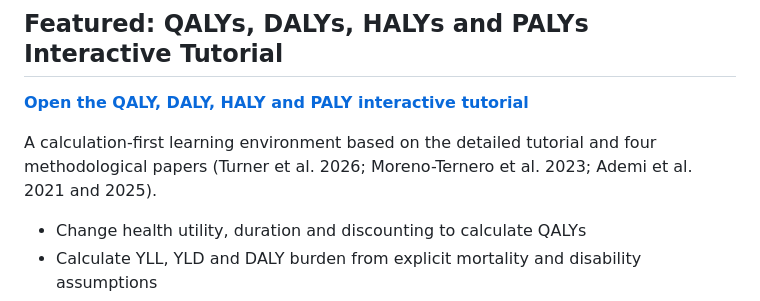
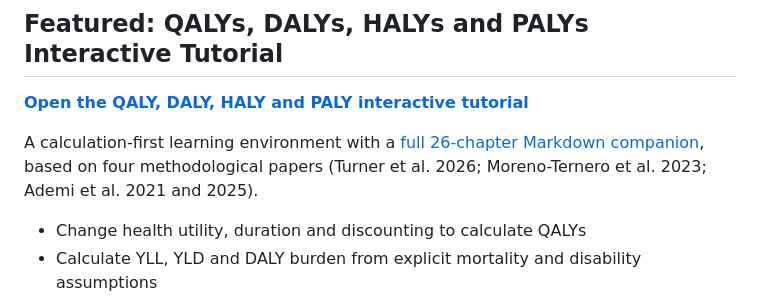
Before and after one commit to kareemelfass/HEOR-Interactive-Labs, a Markdown page: README.md, the part around the change. Drawn GitHub-style.

Commit message:
Link full adjusted life years tutorial from repository README

```diff
--- a/README.md
+++ b/README.md
@@ -8,7 +8,7 @@ The focus is **learning by seeing and doing**: change model assumptions, follow
 
 **[Open the QALY, DALY, HALY and PALY interactive tutorial](https://kareemelfass.github.io/HEOR-Interactive-Labs/adjusted-life-years-lab/)**
 
-A calculation-first learning environment based on the detailed tutorial and four methodological papers (Turner et al. 2026; Moreno-Ternero et al. 2023; Ademi et al. 2021 and 2025).
+A calculation-first learning environment with a [full 26-chapter Markdown companion](./adjusted-life-years-lab/comprehensive-tutorial.md), based on four methodological papers (Turner et al. 2026; Moreno-Ternero et al. 2023; Ademi et al. 2021 and 2025).
 
 - Change health utility, duration and discounting to calculate QALYs
 - Calculate YLL, YLD and DALY burden from explicit mortality and disability assumptions
```
